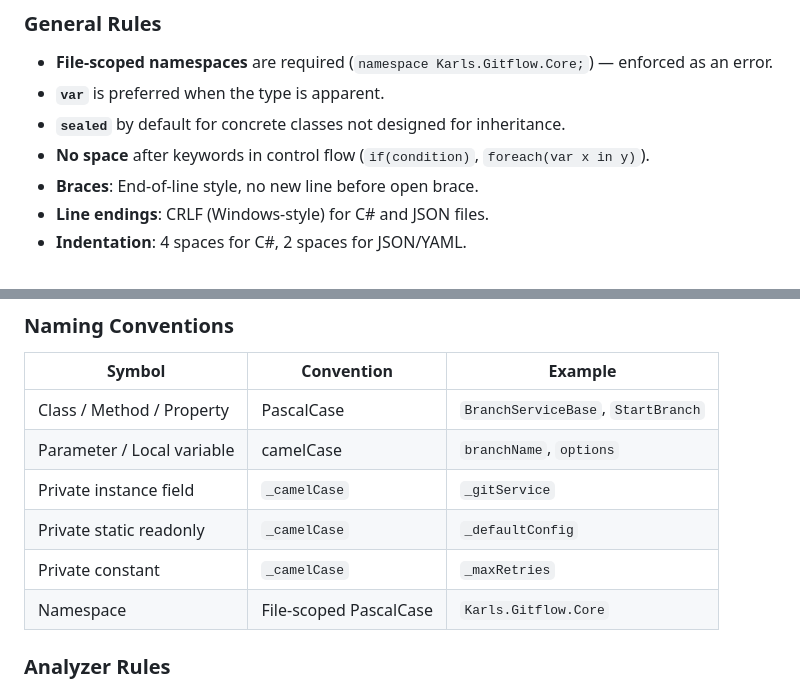
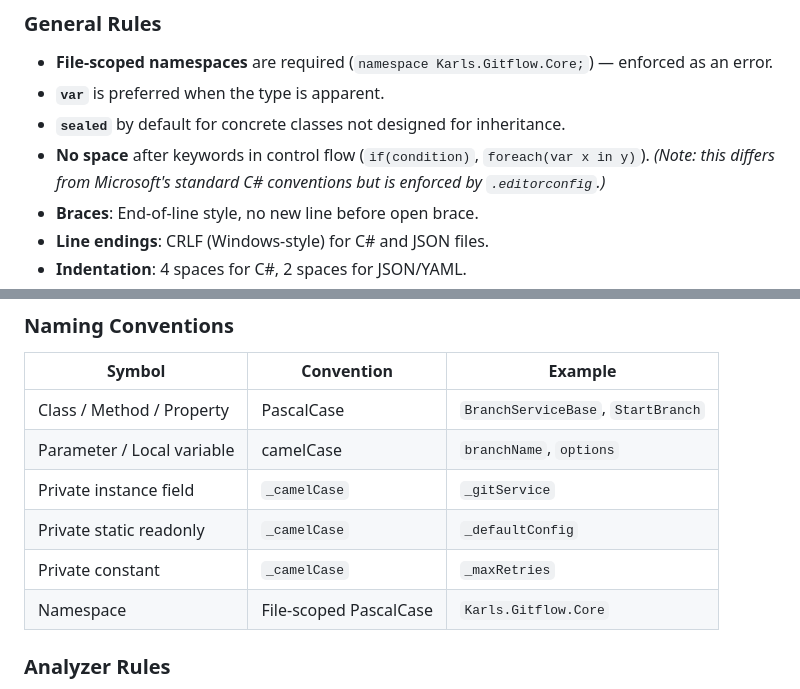
Before and after one commit to karl-sjogren/karls-gitflow, a Markdown page: .github/copilot-instructions.md, 2 parts joined by grey strips. Drawn GitHub-style.

Commit message:
Refine copilot-instructions.md: clarify unconventional C# style conventions
Agent-Logs-Url: https://github.com/karl-sjogren/karls-gitflow/sessions/3c595101-858e-491c-b7d1-5d3ed551de95

Co-authored-by: karl-sjogren <875092+karl-sjogren@users.noreply.github.com>

```diff
--- a/.github/copilot-instructions.md
+++ b/.github/copilot-instructions.md
@@ -148,7 +148,7 @@ dotnet tool install --global --add-source ./local-artifacts Karls.Gitflow.Tool
 - **File-scoped namespaces** are required (`namespace Karls.Gitflow.Core;`) — enforced as an error.
 - **`var`** is preferred when the type is apparent.
 - **`sealed`** by default for concrete classes not designed for inheritance.
-- **No space** after keywords in control flow (`if(condition)`, `foreach(var x in y)`).
+- **No space** after keywords in control flow (`if(condition)`, `foreach(var x in y)`). *(Note: this differs from Microsoft's standard C# conventions but is enforced by `.editorconfig`.)*
 - **Braces**: End-of-line style, no new line before open brace.
 - **Line endings**: CRLF (Windows-style) for C# and JSON files.
 - **Indentation**: 4 spaces for C#, 2 spaces for JSON/YAML.
@@ -161,7 +161,7 @@ dotnet tool install --global --add-source ./local-artifacts Karls.Gitflow.Tool
 | Parameter / Local variable | camelCase | `branchName`, `options` |
 | Private instance field | `_camelCase` | `_gitService` |
 | Private static readonly | `_camelCase` | `_defaultConfig` |
-| Private constant | `_camelCase` | `_maxRetries` |
+| Private constant | `_camelCase` | `_maxRetries` | *(Note: differs from the standard PascalCase convention for C# constants; enforced by `.editorconfig`.)* |
 | Namespace | File-scoped PascalCase | `Karls.Gitflow.Core` |
 
 ### Analyzer Rules
```
